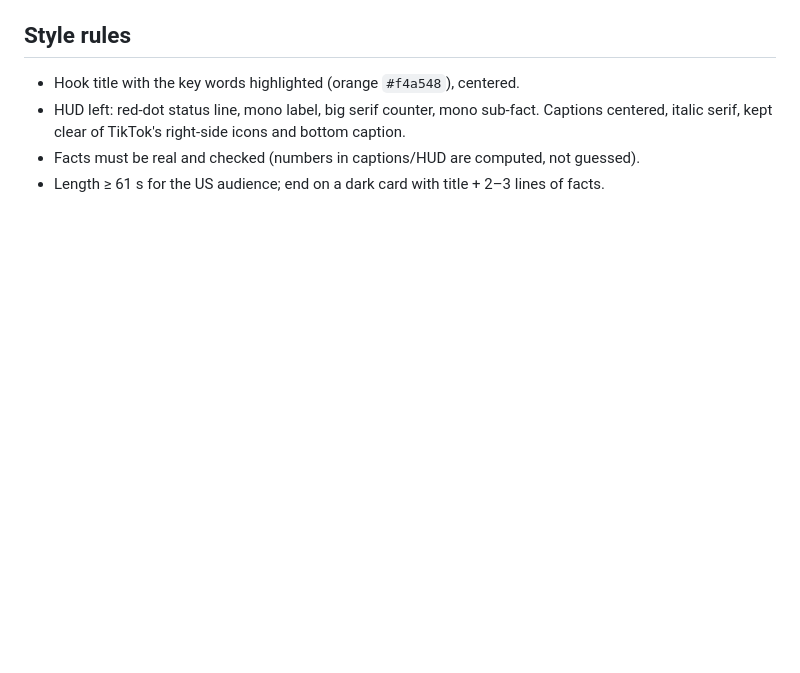
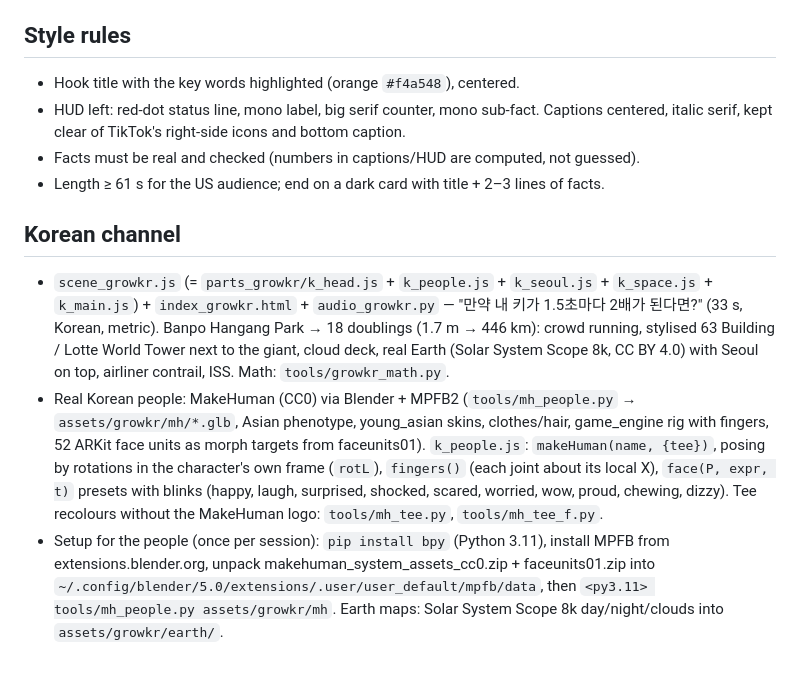
Before and after one commit to nsumn/Nastya, a Markdown page: earthstop/README.md, the part around the change. GitHub-like rendering; blank space fills up the shorter version.

Commit message:
README: Korean channel scene + MakeHuman people pipeline
Co-Authored-By: Claude Opus 5.5 <noreply@anthropic.com>
Claude-Session: https://claude.ai/code/session_01FQFJKxQr2vtUxoY9djW9rW

```diff
--- a/earthstop/README.md
+++ b/earthstop/README.md
@@ -84,3 +84,8 @@ bash earthstop/setup.sh   # npm install, numpy/scipy, Xvfb :99, http server on 8
 - HUD left: red-dot status line, mono label, big serif counter, mono sub-fact. Captions centered, italic serif, kept clear of TikTok's right-side icons and bottom caption.
 - Facts must be real and checked (numbers in captions/HUD are computed, not guessed).
 - Length ≥ 61 s for the US audience; end on a dark card with title + 2–3 lines of facts.
+
+## Korean channel
+- `scene_growkr.js` (= `parts_growkr/k_head.js` + `k_people.js` + `k_seoul.js` + `k_space.js` + `k_main.js`) + `index_growkr.html` + `audio_growkr.py` — "만약 내 키가 1.5초마다 2배가 된다면?" (33 s, Korean, metric). Banpo Hangang Park → 18 doublings (1.7 m → 446 km): crowd running, stylised 63 Building / Lotte World Tower next to the giant, cloud deck, real Earth (Solar System Scope 8k, CC BY 4.0) with Seoul on top, airliner contrail, ISS. Math: `tools/growkr_math.py`.
+- Real Korean people: MakeHuman (CC0) via Blender + MPFB2 (`tools/mh_people.py` → `assets/growkr/mh/*.glb`, Asian phenotype, young_asian skins, clothes/hair, game_engine rig with fingers, 52 ARKit face units as morph targets from faceunits01). `k_people.js`: `makeHuman(name, {tee})`, posing by rotations in the character's own frame (`rotL`), `fingers()` (each joint about its local X), `face(P, expr, t)` presets with blinks (happy, laugh, surprised, shocked, scared, worried, wow, proud, chewing, dizzy). Tee recolours without the MakeHuman logo: `tools/mh_tee.py`, `tools/mh_tee_f.py`.
+- Setup for the people (once per session): `pip install bpy` (Python 3.11), install MPFB from extensions.blender.org, unpack makehuman_system_assets_cc0.zip + faceunits01.zip into `~/.config/blender/5.0/extensions/.user/user_default/mpfb/data`, then `<py3.11> tools/mh_people.py assets/growkr/mh`. Earth maps: Solar System Scope 8k day/night/clouds into `assets/growkr/earth/`.
```
